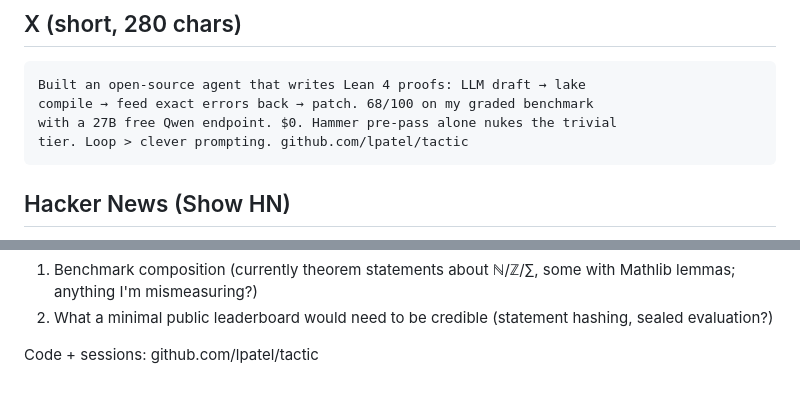
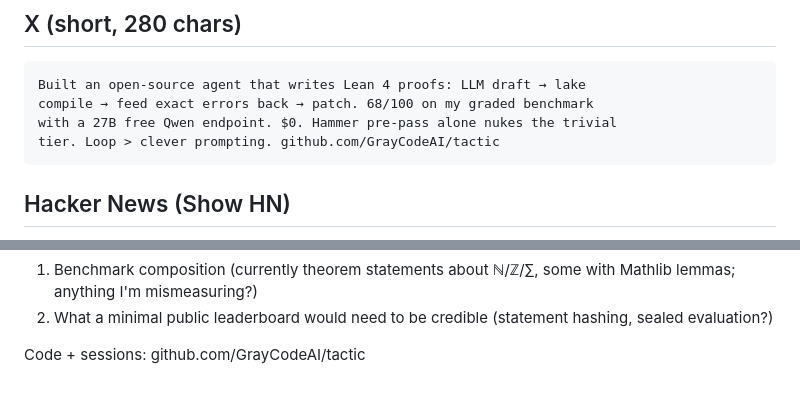
Before and after one commit to GrayCodeAI/tactic, a Markdown page: benchmark/post.md, 2 parts joined by grey strips. GitHub-like rendering.

Commit message:
post: GrayCodeAI org URL

````diff
--- a/benchmark/post.md
+++ b/benchmark/post.md
@@ -9,7 +9,7 @@ Final: score 68/100 · flips dvd_sub_int, gcd_mul_right · wall ~7h first run
 Built an open-source agent that writes Lean 4 proofs: LLM draft → lake
 compile → feed exact errors back → patch. 68/100 on my graded benchmark
 with a 27B free Qwen endpoint. $0. Hammer pre-pass alone nukes the trivial
-tier. Loop > clever prompting. github.com/lpatel/tactic
+tier. Loop > clever prompting. github.com/GrayCodeAI/tactic
 ```
 
 ## Hacker News (Show HN)
@@ -83,4 +83,4 @@ I'd especially like feedback on:
 2. What a minimal public leaderboard would need to be credible
    (statement hashing, sealed evaluation?)
 
-Code + sessions: github.com/lpatel/tactic
+Code + sessions: github.com/GrayCodeAI/tactic
````
